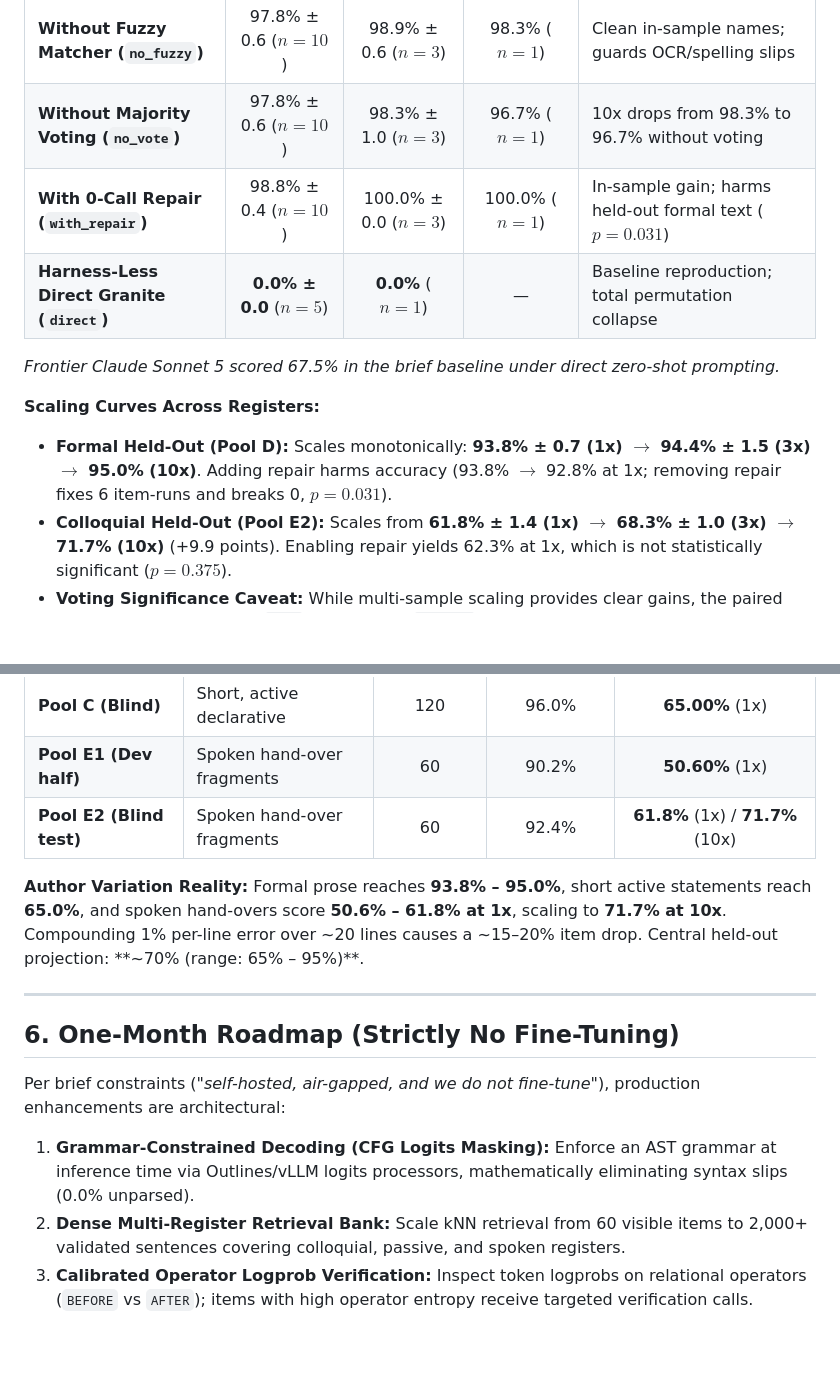
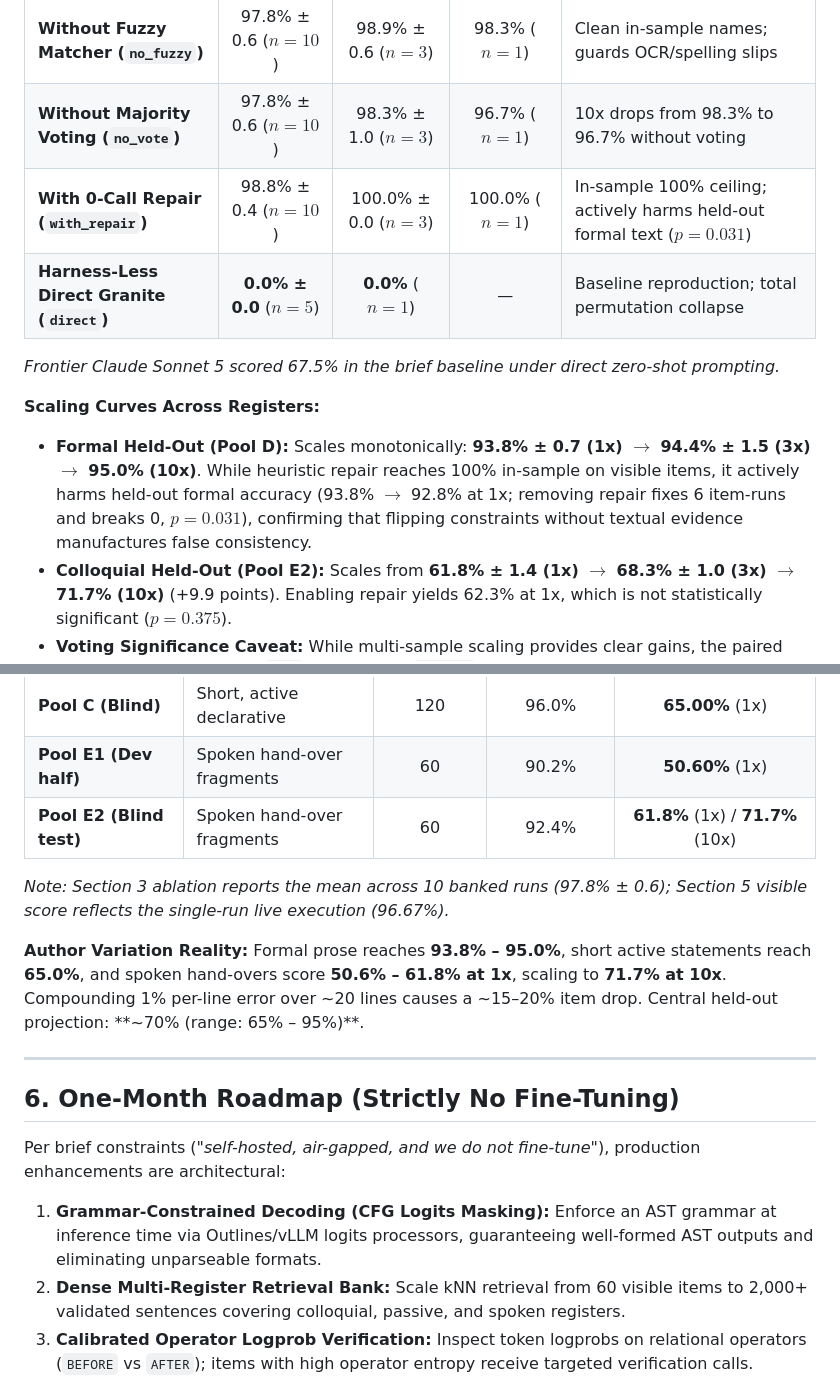
Before and after one commit to darayavahoush/auric-shiftlogic, a Markdown page: WRITEUP.md, 2 parts joined by grey strips. GitHub-like rendering; blank space fills up the shorter version.

Commit message:
Refine roadmap grammar claim, clarify visible score reporting, and sharpen repair contrast

```diff
--- a/WRITEUP.md
+++ b/WRITEUP.md
@@ -40,13 +40,13 @@ Ablation on items.json (60 items, key visible_key.json, 10 banked samples/item)
 | **Pre-Patch Prompt (`base_prompt`)** | 97.0% ± 0.3 ($n=5$) | 96.7% ($n=1$) | — | Modest in-sample gain; no out-of-sample benefit shown |
 | **Without Fuzzy Matcher (`no_fuzzy`)** | 97.8% ± 0.6 ($n=10$) | 98.9% ± 0.6 ($n=3$) | 98.3% ($n=1$) | Clean in-sample names; guards OCR/spelling slips |
 | **Without Majority Voting (`no_vote`)** | 97.8% ± 0.6 ($n=10$) | 98.3% ± 1.0 ($n=3$) | 96.7% ($n=1$) | 10x drops from 98.3% to 96.7% without voting |
-| **With 0-Call Repair (`with_repair`)** | 98.8% ± 0.4 ($n=10$) | 100.0% ± 0.0 ($n=3$) | 100.0% ($n=1$) | In-sample gain; harms held-out formal text ($p=0.031$) |
+| **With 0-Call Repair (`with_repair`)** | 98.8% ± 0.4 ($n=10$) | 100.0% ± 0.0 ($n=3$) | 100.0% ($n=1$) | In-sample 100% ceiling; actively harms held-out formal text ($p=0.031$) |
 | **Harness-Less Direct Granite (`direct`)** | **0.0% ± 0.0** ($n=5$) | **0.0%** ($n=1$) | — | Baseline reproduction; total permutation collapse |
 
 *Frontier Claude Sonnet 5 scored 67.5% in the brief baseline under direct zero-shot prompting.*
 
 **Scaling Curves Across Registers:**
-- **Formal Held-Out (Pool D):** Scales monotonically: **93.8% ± 0.7 (1x) $\to$ 94.4% ± 1.5 (3x) $\to$ 95.0% (10x)**. Adding repair harms accuracy (93.8% $\to$ 92.8% at 1x; removing repair fixes 6 item-runs and breaks 0, $p=0.031$).
+- **Formal Held-Out (Pool D):** Scales monotonically: **93.8% ± 0.7 (1x) $\to$ 94.4% ± 1.5 (3x) $\to$ 95.0% (10x)**. While heuristic repair reaches 100% in-sample on visible items, it actively harms held-out formal accuracy (93.8% $\to$ 92.8% at 1x; removing repair fixes 6 item-runs and breaks 0, $p=0.031$), confirming that flipping constraints without textual evidence manufactures false consistency.
 - **Colloquial Held-Out (Pool E2):** Scales from **61.8% ± 1.4 (1x) $\to$ 68.3% ± 1.0 (3x) $\to$ 71.7% (10x)** (+9.9 points). Enabling repair yields 62.3% at 1x, which is not statistically significant ($p=0.375$).
 - **Voting Significance Caveat:** While multi-sample scaling provides clear gains, the paired 10x comparison between `full` (71.7%) and `no_vote` (70.0%) on Pool E2 is not statistically separable on $n=1$ ($p=0.34$, voting fixes 7 and breaks 3).
 - **Direct Granite Baseline (0.0%):** Confirms all performance stems from neuro-symbolic decomposition.
@@ -72,6 +72,8 @@ Ablation on items.json (60 items, key visible_key.json, 10 banked samples/item)
 | **Pool E1 (Dev half)** | Spoken hand-over fragments | 60 | 90.2% | **50.60%** (1x) |
 | **Pool E2 (Blind test)**| Spoken hand-over fragments | 60 | 92.4% | **61.8%** (1x) / **71.7%** (10x) |
 
+*Note: Section 3 ablation reports the mean across 10 banked runs (97.8% ± 0.6); Section 5 visible score reflects the single-run live execution (96.67%).*
+
 **Author Variation Reality:** Formal prose reaches **93.8% – 95.0%**, short active statements reach **65.0%**, and spoken hand-overs score **50.6% – 61.8% at 1x**, scaling to **71.7% at 10x**. Compounding 1% per-line error over ~20 lines causes a ~15–20% item drop. Central held-out projection: **~70% (range: 65% – 95%)**.
 
 ---
@@ -80,7 +82,7 @@ Ablation on items.json (60 items, key visible_key.json, 10 banked samples/item)
 
 Per brief constraints (*"self-hosted, air-gapped, and we do not fine-tune"*), production enhancements are architectural:
 
-1. **Grammar-Constrained Decoding (CFG Logits Masking):** Enforce an AST grammar at inference time via Outlines/vLLM logits processors, mathematically eliminating syntax slips (0.0% unparsed).
+1. **Grammar-Constrained Decoding (CFG Logits Masking):** Enforce an AST grammar at inference time via Outlines/vLLM logits processors, guaranteeing well-formed AST outputs and eliminating unparseable formats.
 2. **Dense Multi-Register Retrieval Bank:** Scale kNN retrieval from 60 visible items to 2,000+ validated sentences covering colloquial, passive, and spoken registers.
 3. **Calibrated Operator Logprob Verification:** Inspect token logprobs on relational operators (`BEFORE` vs `AFTER`); items with high operator entropy receive targeted verification calls.
 4. **SAT-Guided Conflict Re-Querying:** When inconsistent ($|\Omega|=0$), re-query Granite specifically on the 3–4 lines in the Minimal Unsatisfiable Core rather than re-sampling blind.
```
